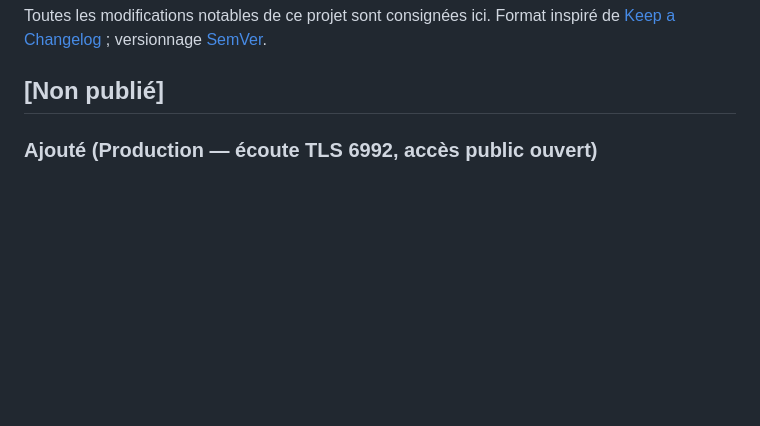
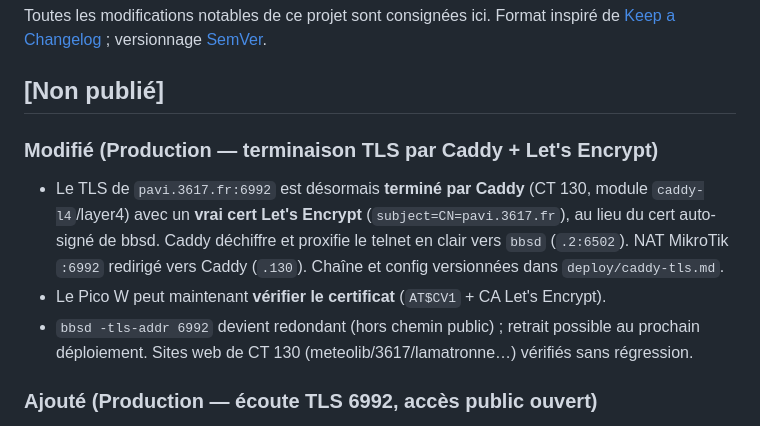
Before and after one commit to benedictemarty/bbsoric, a Markdown page: CHANGELOG.md, the part around the change. Rendered like a GitHub page; blank space fills up the shorter version.

```diff
--- a/CHANGELOG.md
+++ b/CHANGELOG.md
@@ -5,6 +5,16 @@ Format inspiré de [Keep a Changelog](https://keepachangelog.com/fr/1.1.0/) ;
 versionnage [SemVer](https://semver.org/lang/fr/).
 
 ## [Non publié]
+
+### Modifié (Production — terminaison TLS par Caddy + Let's Encrypt)
+- Le TLS de `pavi.3617.fr:6992` est désormais **terminé par Caddy** (CT 130, module
+  `caddy-l4`/layer4) avec un **vrai cert Let's Encrypt** (`subject=CN=pavi.3617.fr`), au lieu
+  du cert auto-signé de bbsd. Caddy déchiffre et proxifie le telnet en clair vers `bbsd`
+  (`.2:6502`). NAT MikroTik `:6992` redirigé vers Caddy (`.130`). Chaîne et config
+  versionnées dans `deploy/caddy-tls.md`.
+- Le Pico W peut maintenant **vérifier le certificat** (`AT$CV1` + CA Let's Encrypt).
+- `bbsd -tls-addr 6992` devient redondant (hors chemin public) ; retrait possible au prochain
+  déploiement. Sites web de CT 130 (meteolib/3617/lamatronne…) vérifiés sans régression.
 
 ### Ajouté (Production — écoute TLS 6992, accès public ouvert)
 - **Déployé** : `bbsd -tls-addr 0.0.0.0:6992` sur le LXC pavi3617 (en plus du telnet 6502).
```
Also changed, not shown: deploy/caddy-tls.md (added, +73 -0 lines).
